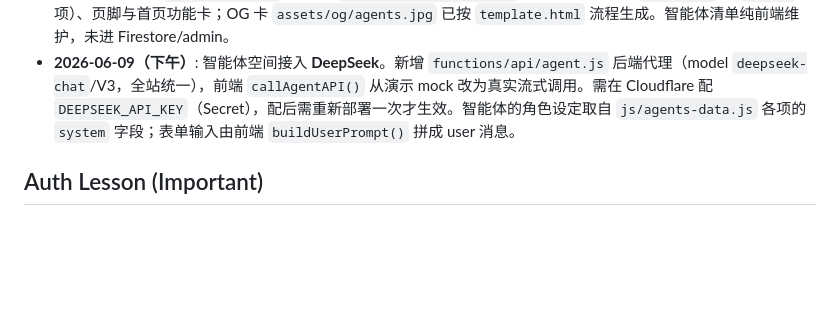
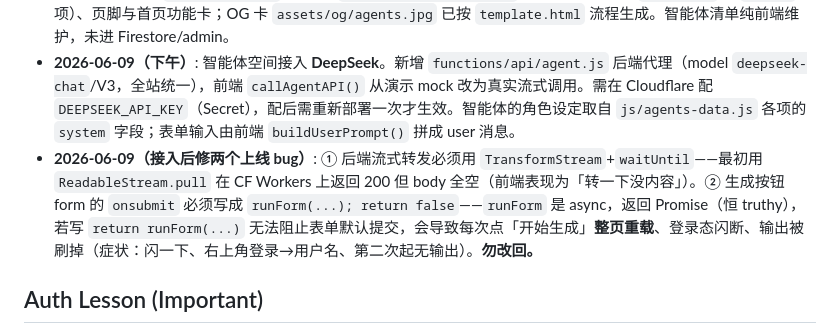
Before and after one commit to wxy128-git/t-training, a Markdown page: AGENTS.md, the part around the change. GitHub-like rendering; blank space fills up the shorter version.

Commit message:
文档：记录智能体接入后两个上线 bug 的根因与修法（防回归）
Co-Authored-By: Claude Opus 4.8 <noreply@anthropic.com>

```diff
--- a/AGENTS.md
+++ b/AGENTS.md
@@ -28,6 +28,7 @@
 - **2026-06-04**: Per-page OG share cards shipped (10 editorial 1200×630 JPGs under `assets/og/`, generated from `assets/og/template.html` via headless screenshots — see "SEO / OG"). Added `twitter:card`/`twitter:image` + `og:image:width/height` to all content pages; added missing `canonical` to `index.html`. CSS got a self-contained "Refinement layer" at the end of `style.css` (softer card motion, springy button press, more editorial spacing, CSS-only scroll-reveal). `style.css` is now cache-busted with `?v=YYYYMMDD` on every page — bump it whenever the stylesheet changes.
 - **2026-06-09**: 新增「智能体空间」(`agents.html` + `js/agents-data.js`) — 19 个面向中小学教师的 AI 智能体，分备课设计 / 课堂教学 / 作业评价 / 班级家校 / 教师发展五类，含生成式（填参数）与对话式两种工作台。模型调用统一收口在前端 `callAgentAPI()` → 后端 `functions/api/agent.js`。已加入主导航（`renderNav` 的 `agents` 项）、页脚与首页功能卡；OG 卡 `assets/og/agents.jpg` 已按 `template.html` 流程生成。智能体清单纯前端维护，未进 Firestore/admin。
 - **2026-06-09（下午）**: 智能体空间接入 **DeepSeek**。新增 `functions/api/agent.js` 后端代理（model `deepseek-chat`/V3，全站统一），前端 `callAgentAPI()` 从演示 mock 改为真实流式调用。需在 Cloudflare 配 `DEEPSEEK_API_KEY`（Secret），配后需重新部署一次才生效。智能体的角色设定取自 `js/agents-data.js` 各项的 `system` 字段；表单输入由前端 `buildUserPrompt()` 拼成 user 消息。
+- **2026-06-09（接入后修两个上线 bug）**: ① 后端流式转发必须用 `TransformStream`+`waitUntil`——最初用 `ReadableStream.pull` 在 CF Workers 上返回 200 但 body 全空（前端表现为「转一下没内容」）。② 生成按钮 form 的 `onsubmit` 必须写成 `runForm(...); return false`——`runForm` 是 async，返回 Promise（恒 truthy），若写 `return runForm(...)` 无法阻止表单默认提交，会导致每次点「开始生成」**整页重载**、登录态闪断、输出被刷掉（症状：闪一下、右上角登录→用户名、第二次起无输出）。**勿改回。**
 
 ## Auth Lesson (Important)
 
```
